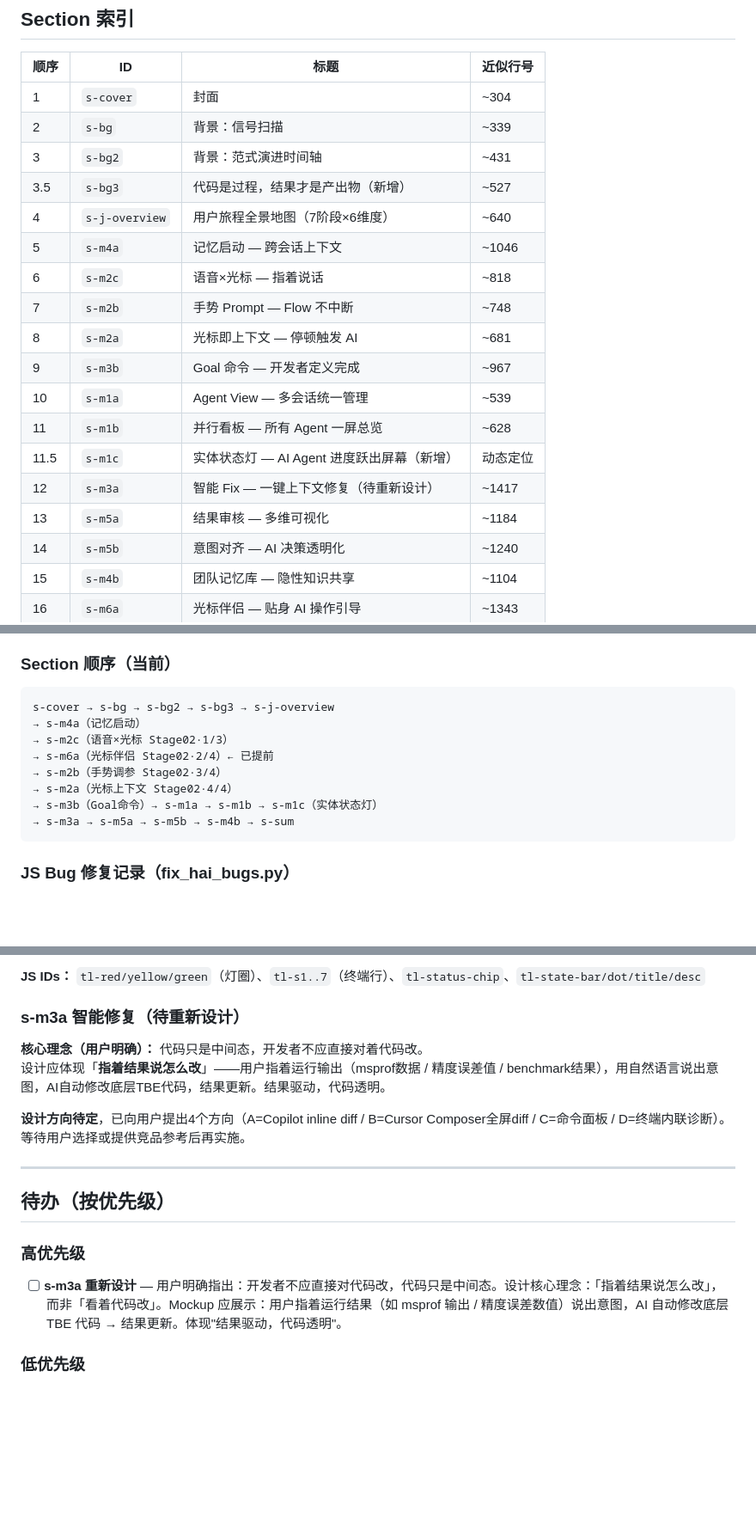
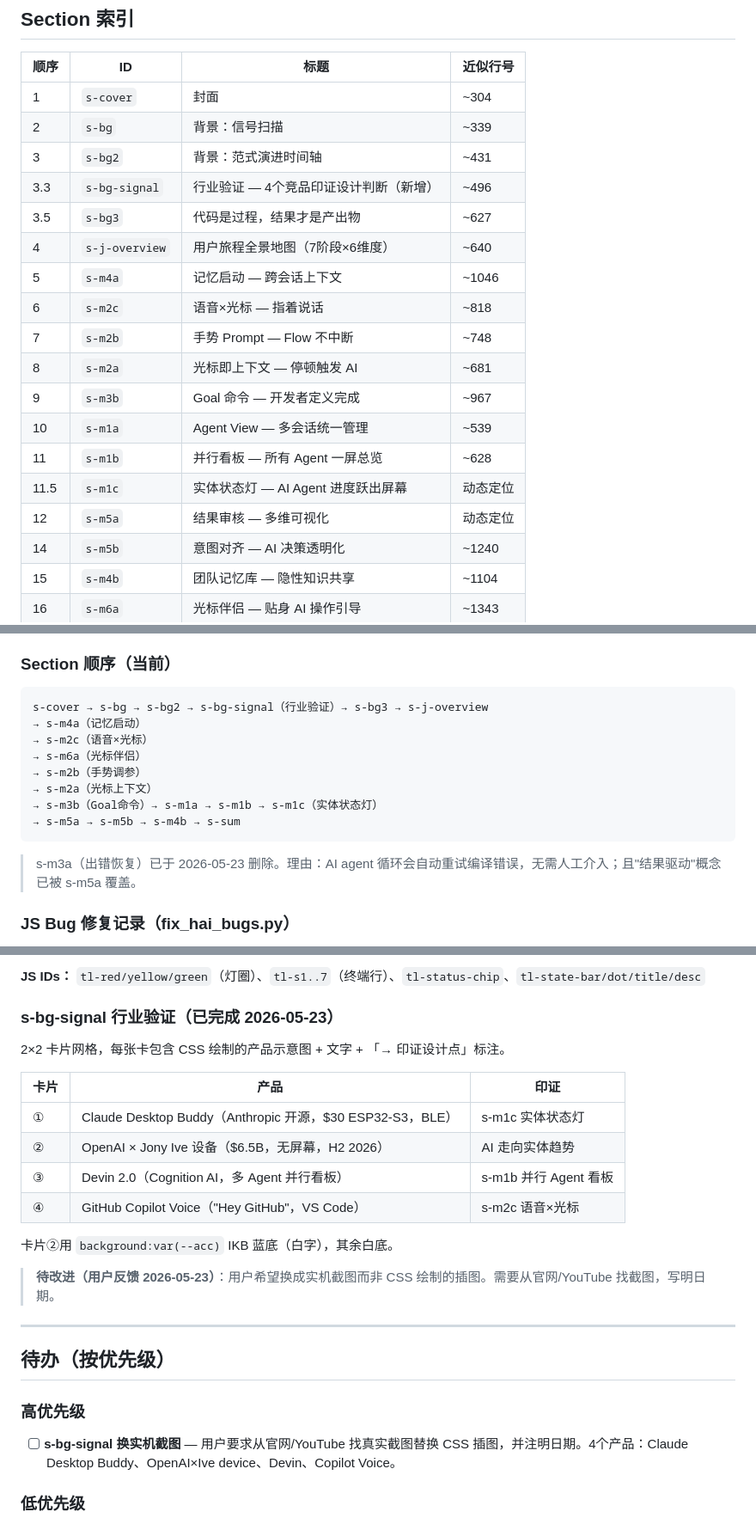
Before and after one commit to SchihHsin/CLI, a Markdown page: CLAUDE.md, 3 parts joined by grey strips. Shown at 86% size. Rendered like a GitHub page; blank space fills up the shorter version.

Commit message:
Update CLAUDE.md: reflect s-m3a deletion and s-bg-signal addition
Co-Authored-By: Claude Sonnet 4.6 <noreply@anthropic.com>

````diff
--- a/CLAUDE.md
+++ b/CLAUDE.md
@@ -92,7 +92,8 @@
 | 1 | `s-cover` | 封面 | ~304 |
 | 2 | `s-bg` | 背景：信号扫描 | ~339 |
 | 3 | `s-bg2` | 背景：范式演进时间轴 | ~431 |
-| 3.5 | `s-bg3` | 代码是过程，结果才是产出物（新增） | ~527 |
+| 3.3 | `s-bg-signal` | 行业验证 — 4个竞品印证设计判断（新增） | ~496 |
+| 3.5 | `s-bg3` | 代码是过程，结果才是产出物 | ~627 |
 | 4 | `s-j-overview` | 用户旅程全景地图（7阶段×6维度） | ~640 |
 | 5 | `s-m4a` | 记忆启动 — 跨会话上下文 | ~1046 |
 | 6 | `s-m2c` | 语音×光标 — 指着说话 | ~818 |
@@ -101,9 +102,8 @@
 | 9 | `s-m3b` | Goal 命令 — 开发者定义完成 | ~967 |
 | 10 | `s-m1a` | Agent View — 多会话统一管理 | ~539 |
 | 11 | `s-m1b` | 并行看板 — 所有 Agent 一屏总览 | ~628 |
-| 11.5 | `s-m1c` | 实体状态灯 — AI Agent 进度跃出屏幕（新增） | 动态定位 |
-| 12 | `s-m3a` | 智能 Fix — 一键上下文修复（待重新设计） | ~1417 |
-| 13 | `s-m5a` | 结果审核 — 多维可视化 | ~1184 |
+| 11.5 | `s-m1c` | 实体状态灯 — AI Agent 进度跃出屏幕 | 动态定位 |
+| 12 | `s-m5a` | 结果审核 — 多维可视化 | 动态定位 |
 | 14 | `s-m5b` | 意图对齐 — AI 决策透明化 | ~1240 |
 | 15 | `s-m4b` | 团队记忆库 — 隐性知识共享 | ~1104 |
 | 16 | `s-m6a` | 光标伴侣 — 贴身 AI 操作引导 | ~1343 |
@@ -361,15 +362,16 @@ CSS 样式：绝对定位 `bottom:18px;left:50%`，深色键帽风格（`backgro
 
 ### Section 顺序（当前）
 ```
-s-cover → s-bg → s-bg2 → s-bg3 → s-j-overview
+s-cover → s-bg → s-bg2 → s-bg-signal（行业验证）→ s-bg3 → s-j-overview
 → s-m4a（记忆启动）
-→ s-m2c（语音×光标 Stage02·1/3）
-→ s-m6a（光标伴侣 Stage02·2/4）← 已提前
-→ s-m2b（手势调参 Stage02·3/4）
-→ s-m2a（光标上下文 Stage02·4/4）
+→ s-m2c（语音×光标）
+→ s-m6a（光标伴侣）
+→ s-m2b（手势调参）
+→ s-m2a（光标上下文）
 → s-m3b（Goal命令）→ s-m1a → s-m1b → s-m1c（实体状态灯）
-→ s-m3a → s-m5a → s-m5b → s-m4b → s-sum
+→ s-m5a → s-m5b → s-m4b → s-sum
 ```
+> s-m3a（出错恢复）已于 2026-05-23 删除。理由：AI agent 循环会自动重试编译错误，无需人工介入；且"结果驱动"概念已被 s-m5a 覆盖。
 
 ### JS Bug 修复记录（fix_hai_bugs.py）
 - `setupSlideSteps`：`.stp-dot` → `.stp-step`，class名 `active/done` → `stp-active/stp-done`
@@ -456,19 +458,27 @@ box-shadow:0 2px 20px rgba(0,47,167,.10),0 1px 0 rgba(255,255,255,.8) inset,0 0
 
 **JS IDs：** `tl-red/yellow/green`（灯圈）、`tl-s1..7`（终端行）、`tl-status-chip`、`tl-state-bar/dot/title/desc`
 
-### s-m3a 智能修复（待重新设计）
+### s-bg-signal 行业验证（已完成 2026-05-23）
 
-**核心理念（用户明确）：** 代码只是中间态，开发者不应直接对着代码改。
-设计应体现「**指着结果说怎么改**」——用户指着运行输出（msprof数据 / 精度误差值 / benchmark结果），用自然语言说出意图，AI自动修改底层TBE代码，结果更新。结果驱动，代码透明。
+2×2 卡片网格，每张卡包含 CSS 绘制的产品示意图 + 文字 + 「→ 印证设计点」标注。
 
-**设计方向待定**，已向用户提出4个方向（A=Copilot inline diff / B=Cursor Composer全屏diff / C=命令面板 / D=终端内联诊断）。等待用户选择或提供竞品参考后再实施。
+| 卡片 | 产品 | 印证 |
+|---|---|---|
+| ① | Claude Desktop Buddy（Anthropic 开源，$30 ESP32-S3，BLE）| s-m1c 实体状态灯 |
+| ② | OpenAI × Jony Ive 设备（$6.5B，无屏幕，H2 2026）| AI 走向实体趋势 |
+| ③ | Devin 2.0（Cognition AI，多 Agent 并行看板）| s-m1b 并行 Agent 看板 |
+| ④ | GitHub Copilot Voice（"Hey GitHub"，VS Code）| s-m2c 语音×光标 |
+
+卡片②用 `background:var(--acc)` IKB 蓝底（白字），其余白底。
+
+> **待改进（用户反馈 2026-05-23）**：用户希望换成实机截图而非 CSS 绘制的插图。需要从官网/YouTube 找截图，写明日期。
 
 ---
 
 ## 待办（按优先级）
 
 ### 高优先级
-- [ ] **s-m3a 重新设计** — 用户明确指出：开发者不应直接对代码改，代码只是中间态。设计核心理念：「指着结果说怎么改」，而非「看着代码改」。Mockup 应展示：用户指着运行结果（如 msprof 输出 / 精度误差数值）说出意图，AI 自动修改底层 TBE 代码 → 结果更新。体现"结果驱动，代码透明"。
+- [ ] **s-bg-signal 换实机截图** — 用户要求从官网/YouTube 找真实截图替换 CSS 插图，并注明日期。4个产品：Claude Desktop Buddy、OpenAI×Ive device、Devin、Copilot Voice。
 
 ### 低优先级
 - [ ] s-m2a cursor demo 最终验证
````
Also changed, not shown: other parts of CLAUDE.md (+5 -5 lines).
